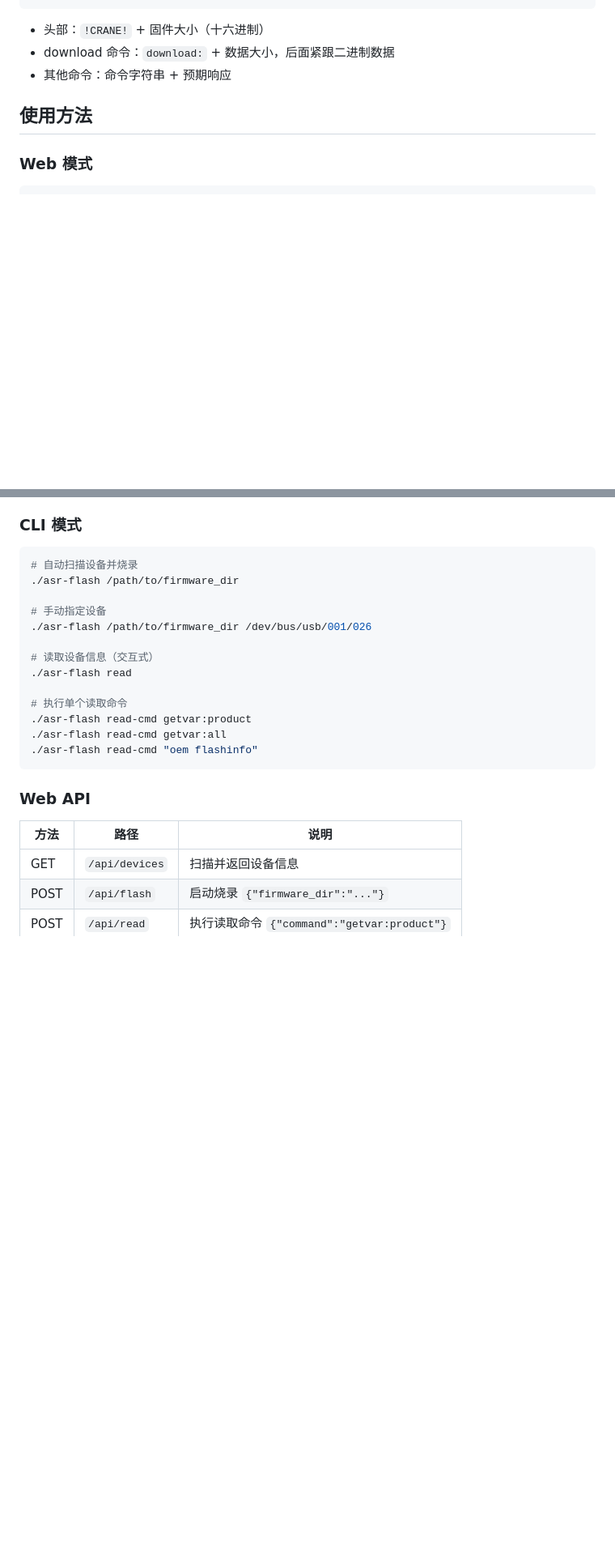
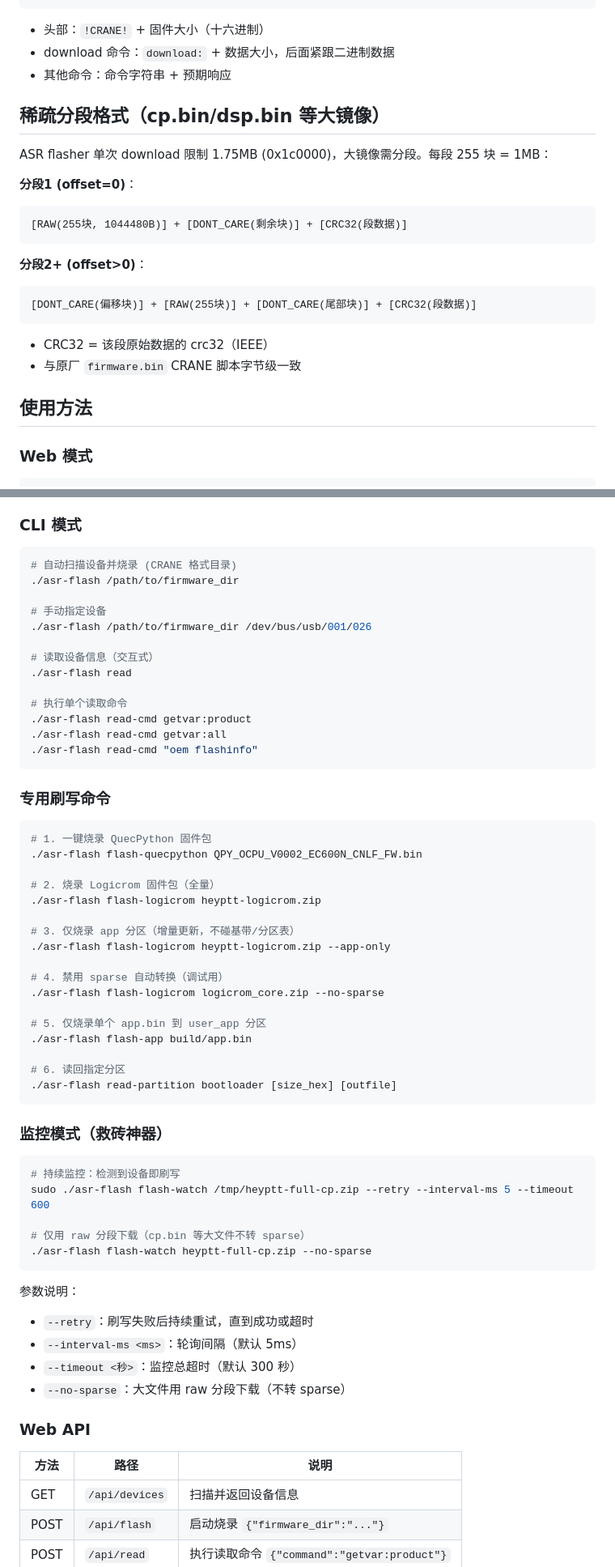
Before and after one commit to annkirin/asr-flash, a Markdown page: README.md, 2 parts joined by grey strips. Shown at 81% size. GitHub-like rendering; blank space fills up the shorter version.

Commit message:
docs: 更新 README 记录 EC600N 救砖完整经验、稀疏分段格式、监控模式用法

````diff
--- a/README.md
+++ b/README.md
@@ -56,6 +74,23 @@ OKAY
 - download 命令：`download:` + 数据大小，后面紧跟二进制数据
 - 其他命令：命令字符串 + 预期响应
 
+## 稀疏分段格式（cp.bin/dsp.bin 等大镜像）
+
+ASR flasher 单次 download 限制 1.75MB (0x1c0000)，大镜像需分段。每段 255 块 = 1MB：
+
+**分段1 (offset=0)**：
+```
+[RAW(255块, 1044480B)] + [DONT_CARE(剩余块)] + [CRC32(段数据)]
+```
+
+**分段2+ (offset>0)**：
+```
+[DONT_CARE(偏移块)] + [RAW(255块)] + [DONT_CARE(尾部块)] + [CRC32(段数据)]
+```
+
+- CRC32 = 该段原始数据的 crc32（IEEE）
+- 与原厂 `firmware.bin` CRANE 脚本字节级一致
+
 ## 使用方法
 
 ### Web 模式
@@ -72,7 +107,7 @@ Web 界面支持两个 Tab：
 ### CLI 模式
 
 ```bash
-# 自动扫描设备并烧录
+# 自动扫描设备并烧录 (CRANE 格式目录)
 ./asr-flash /path/to/firmware_dir
 
 # 手动指定设备
@@ -86,6 +121,44 @@ Web 界面支持两个 Tab：
 ./asr-flash read-cmd getvar:all
 ./asr-flash read-cmd "oem flashinfo"
 ```
+
+### 专用刷写命令
+
+```bash
+# 1. 一键烧录 QuecPython 固件包
+./asr-flash flash-quecpython QPY_OCPU_V0002_EC600N_CNLF_FW.bin
+
+# 2. 烧录 Logicrom 固件包（全量）
+./asr-flash flash-logicrom heyptt-logicrom.zip
+
+# 3. 仅烧录 app 分区（增量更新，不碰基带/分区表）
+./asr-flash flash-logicrom heyptt-logicrom.zip --app-only
+
+# 4. 禁用 sparse 自动转换（调试用）
+./asr-flash flash-logicrom logicrom_core.zip --no-sparse
+
+# 5. 仅烧录单个 app.bin 到 user_app 分区
+./asr-flash flash-app build/app.bin
+
+# 6. 读回指定分区
+./asr-flash read-partition bootloader [size_hex] [outfile]
+```
+
+### 监控模式（救砖神器）
+
+```bash
+# 持续监控：检测到设备即刷写
+sudo ./asr-flash flash-watch /tmp/heyptt-full-cp.zip --retry --interval-ms 5 --timeout 600
+
+# 仅用 raw 分段下载（cp.bin 等大文件不转 sparse）
+./asr-flash flash-watch heyptt-full-cp.zip --no-sparse
+```
+
+参数说明：
+- `--retry`：刷写失败后持续重试，直到成功或超时
+- `--interval-ms <ms>`：轮询间隔（默认 5ms）
+- `--timeout <秒>`：监控总超时（默认 300 秒）
+- `--no-sparse`：大文件用 raw 分段下载（不转 sparse）
 
 ### Web API
 
````
Also changed, not shown: other parts of README.md (+33 -4 lines).
